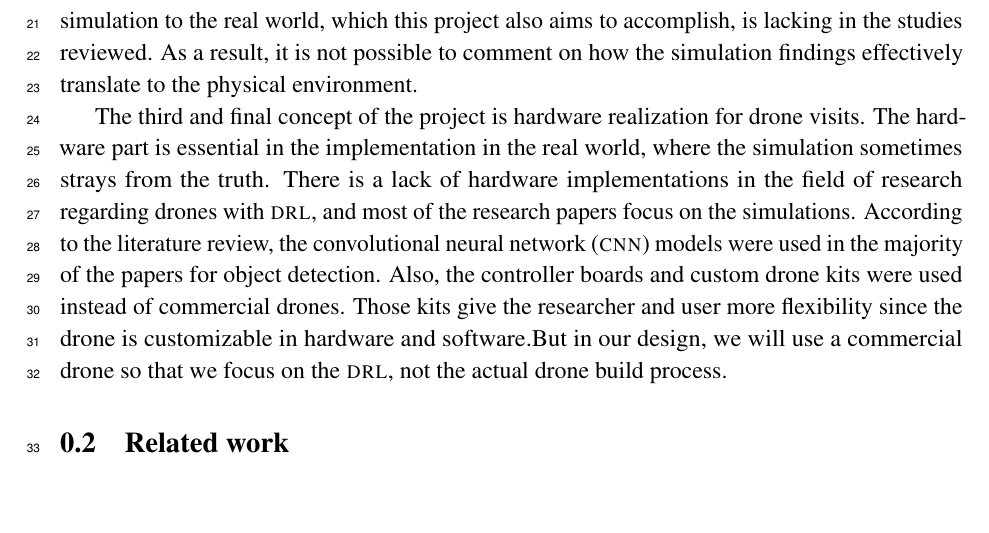
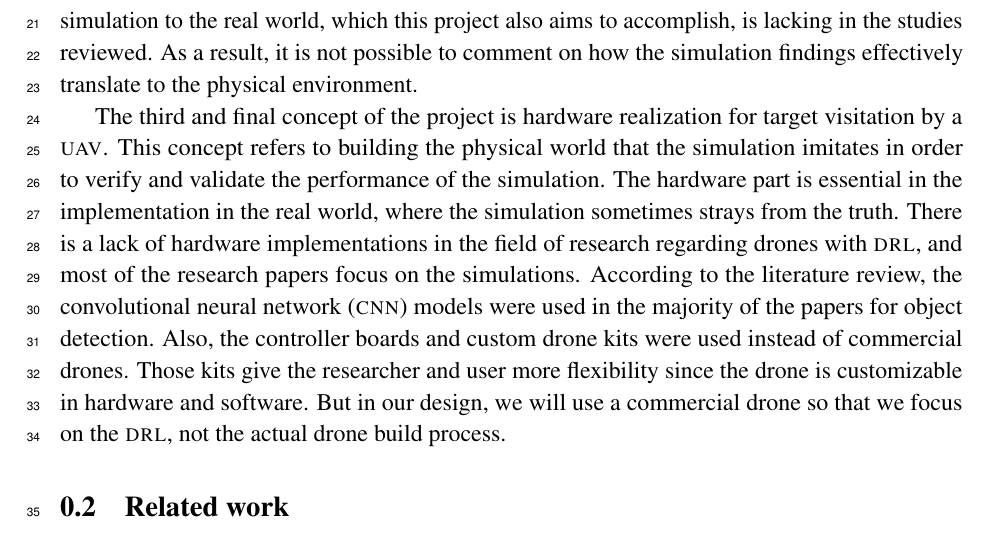
Before and after one commit to danielizham/dp-report, a LaTeX document (sections/background.tex): part of page 1 of 3, cut so that both start at the same text, the shorter picture padded with empty space. Compiled offline with pdfLaTeX.

Commit message:
Edit the background idea #3

```diff
--- a/sections/background.tex
+++ b/sections/background.tex
@@ -50,7 +50,10 @@ to the physical environment.
 
 % {{{{ background idea #3
 The third and final concept of the project
-is hardware realization for drone visits.
+is hardware realization for target visitation by a \gls{uav}.
+This concept refers to building the physical world
+that the simulation imitates in order to
+verify and validate the performance of the simulation.
 The hardware part is essential in the implementation
 in the real world, where the simulation
 sometimes strays from the truth.
```
Also changed, not shown: sections/background.tex (2 more changed lines).
